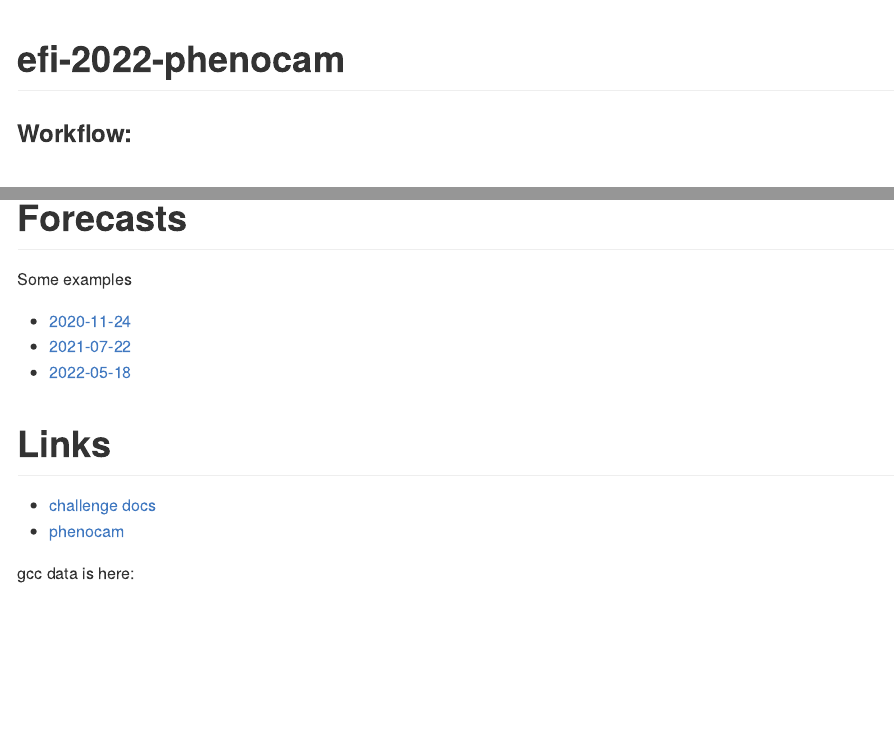
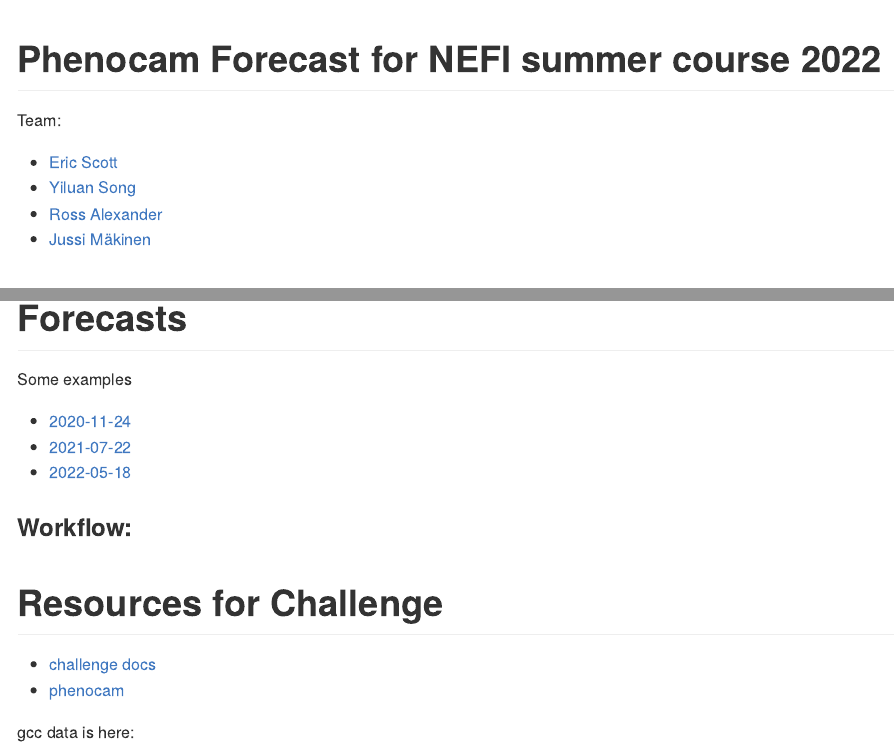
Before and after one commit to Aariq/efi-2022-phenocam, an R Markdown document (README.Rmd): the page in a window 1100 px wide, from its top, and a second part further down, joined at a grey line. Rendered offline with R 4.5, knitr and Pandoc, with nearby package versions; the code chunks are not run, so their results and figures are left out; long lines of code are wrapped.

Commit message:
re-render

````diff
--- a/README.Rmd
+++ b/README.Rmd
@@ -12,10 +12,15 @@ knitr::opts_chunk$set(
 library(targets)
 ```
 
-# efi-2022-phenocam
+# Phenocam Forecast for NEFI summer course 2022
 
 <!-- badges: start -->
 <!-- badges: end -->
 
-### Workflow:
+Team:
 
+- [Eric Scott](https://github.com/Aariq)
+- [Yiluan Song](https://github.com/yiluansong)
+- [Ross Alexander](https://github.com/alexanderm10)
+- [Jussi Mäkinen](https://github.com/jusmak)
+
@@ -69,4 +65,5 @@ Some examples
 - [2021-07-22](https://github.com/Aariq/efi-2022-phenocam/blob/main/forecasts/2021-07-22/plot.pdf)
 - [2022-05-18](https://github.com/Aariq/efi-2022-phenocam/blob/main/forecasts/2022-05-18/plot.pdf)
 
-# Links
+
+### Workflow:
@@ -73,3 +82,4 @@ Some examples
+# Resources for Challenge
 
 - [challenge docs](https://projects.ecoforecast.org/neon4cast-docs/theme-phenology.html)
 - [phenocam](https://phenocam.sr.unh.edu/webcam/)
````
Also changed, not shown: README.html, README.md, README_files/figure-gfm/unnamed-chunk-2-1.png (added), README.Rmd (21 more changed lines), 1 other file.
